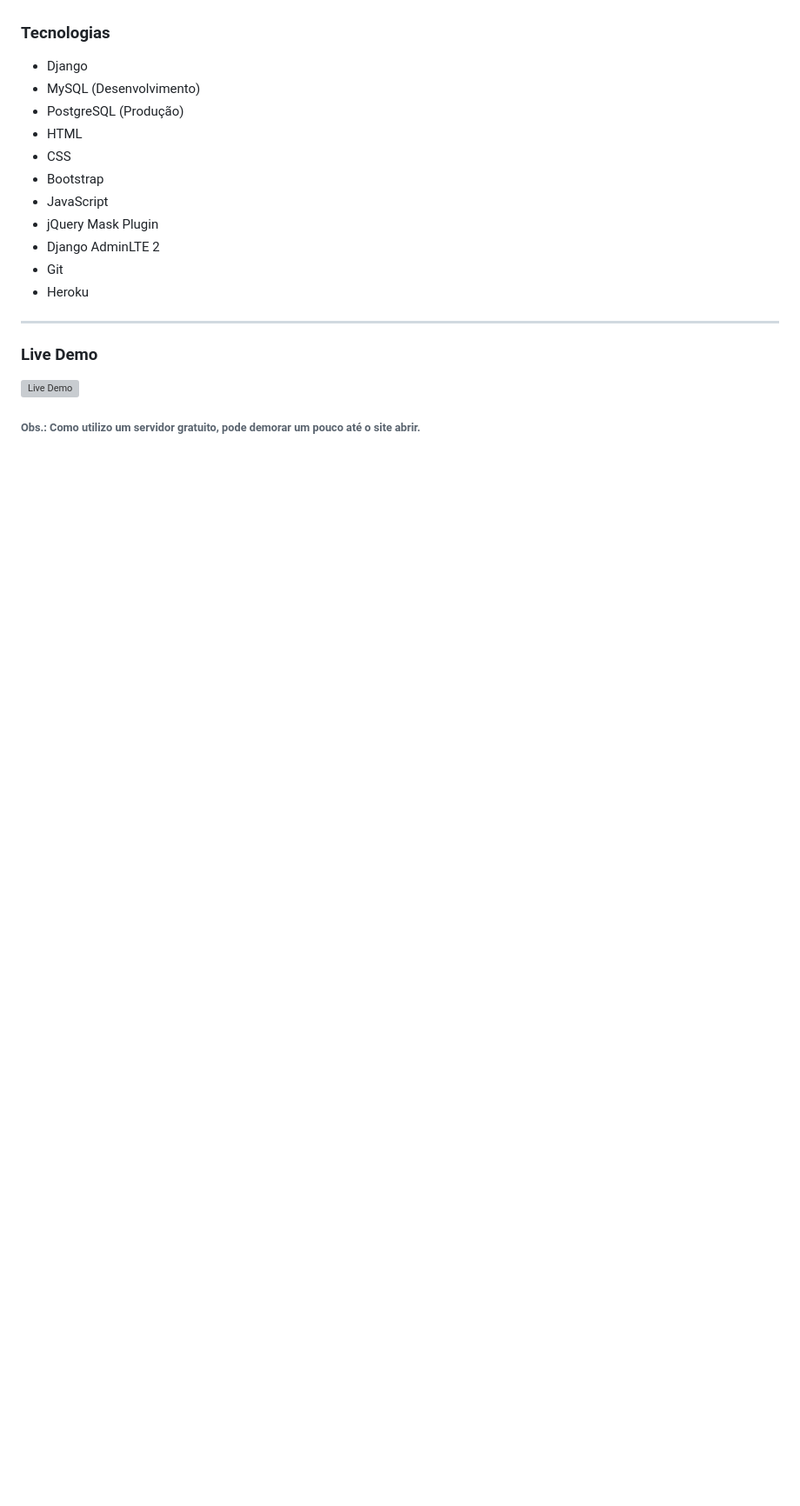
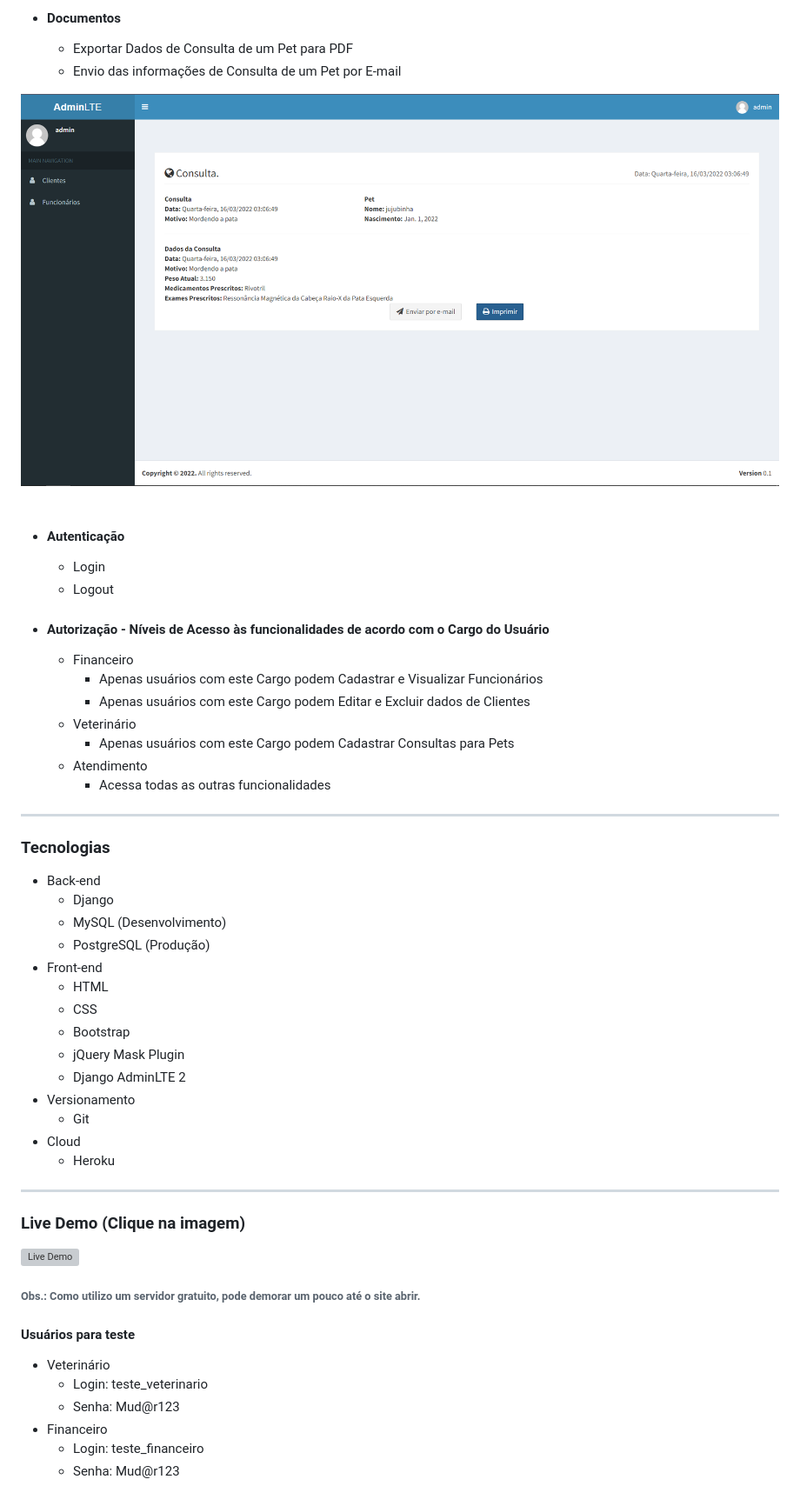
Before and after one commit to stevillis/tw-django-pet, a Markdown page: README.md, the part around one of its changes. Shown at 87% size. Drawn GitHub-style; pictures changed too: docs/dados-consulta.png (added); blank space fills up the shorter version; grey boxes are pictures that could not be loaded.

Commit message:
Send E-mail with Consulta details

```diff
--- a/README.md
+++ b/README.md
@@ -8,19 +19,43 @@
+- #### Documentos
+    - Exportar Dados de Consulta de um Pet para PDF
+    - Envio das informações de Consulta de um Pet por E-mail
+
+![Dados da Consulta de Pet](docs/dados-consulta.png)
+&nbsp;
+
+- #### Autenticação
+    - Login
+    - Logout
+
+- #### Autorização - Níveis de Acesso às funcionalidades de acordo com o Cargo do Usuário
+    - Financeiro
+        - Apenas usuários com este Cargo podem Cadastrar e Visualizar Funcionários
+        - Apenas usuários com este Cargo podem Editar e Excluir dados de Clientes
+    - Veterinário
+        - Apenas usuários com este Cargo podem Cadastrar Consultas para Pets
+    - Atendimento
+        - Acessa todas as outras funcionalidades
+
+---
 
 ### Tecnologias
 
-- Django
-- MySQL (Desenvolvimento)
-- PostgreSQL (Produção)
-- HTML
-- CSS
-- Bootstrap
-- JavaScript
-- jQuery Mask Plugin
-- Django AdminLTE 2
-- Git
-- Heroku
+- Back-end
+    - Django
+    - MySQL (Desenvolvimento)
+    - PostgreSQL (Produção)
+- Front-end
+    - HTML
+    - CSS
+    - Bootstrap
+    - jQuery Mask Plugin
+    - Django AdminLTE 2
+- Versionamento
+    - Git
+- Cloud
+    - Heroku
 
 ---
 
-### Live Demo
+### Live Demo (Clique na imagem)
 
@@ -28,2 +63,11 @@
 
 ###### Obs.: Como utilizo um servidor gratuito, pode demorar um pouco até o site abrir.
+
+#### Usuários para teste
+
+- Veterinário
+    - Login: teste_veterinario
+    - Senha: Mud@r123
+- Financeiro
+    - Login: teste_financeiro
+    - Senha: Mud@r123
```
Also changed, not shown: other parts of README.md (+15 -4 lines), docs/cadastro-consulta.png (added), docs/cadastro-funcionario.png (added), docs/cadastro-pets.png (added), docs/lista-clientes.png (added), 7 other files.
